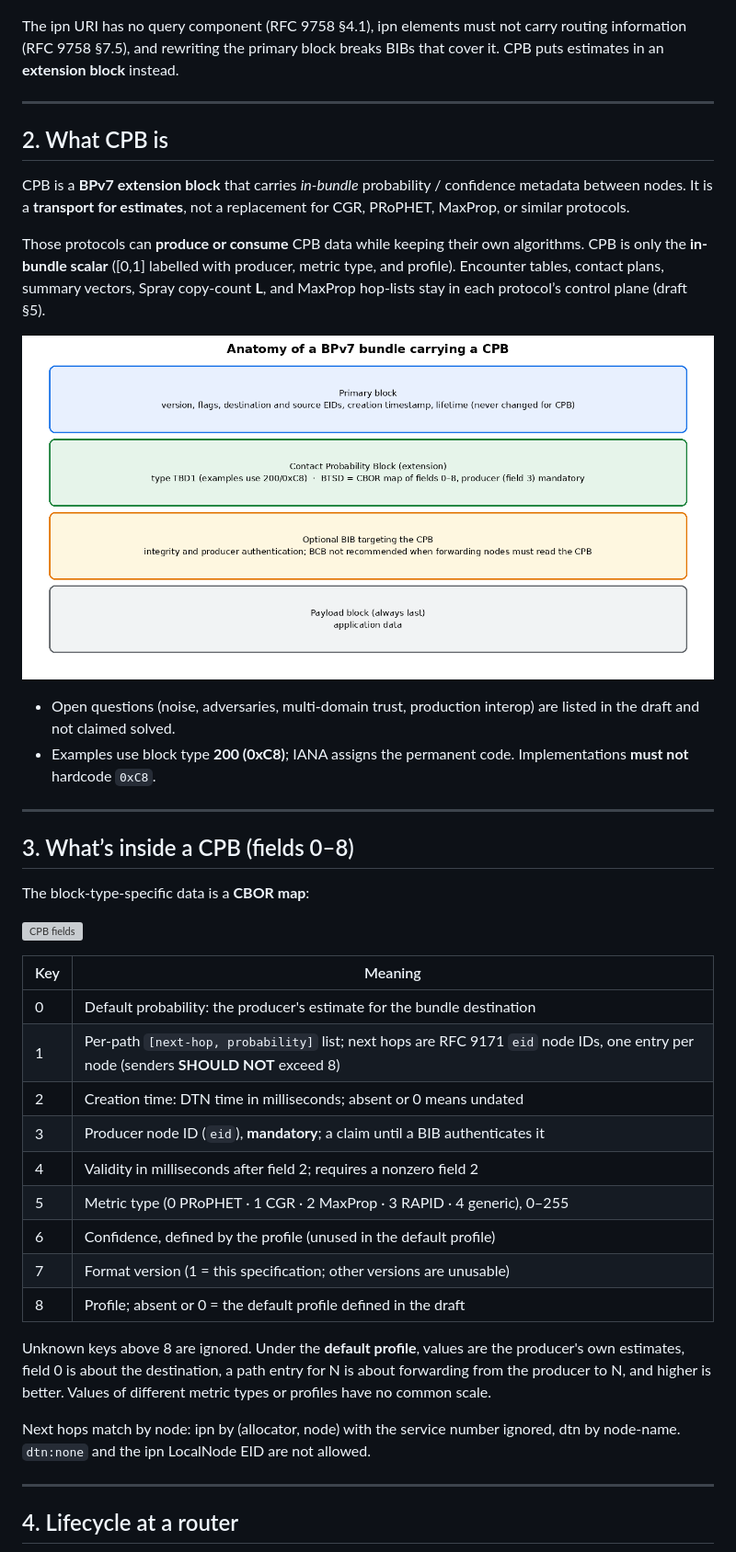
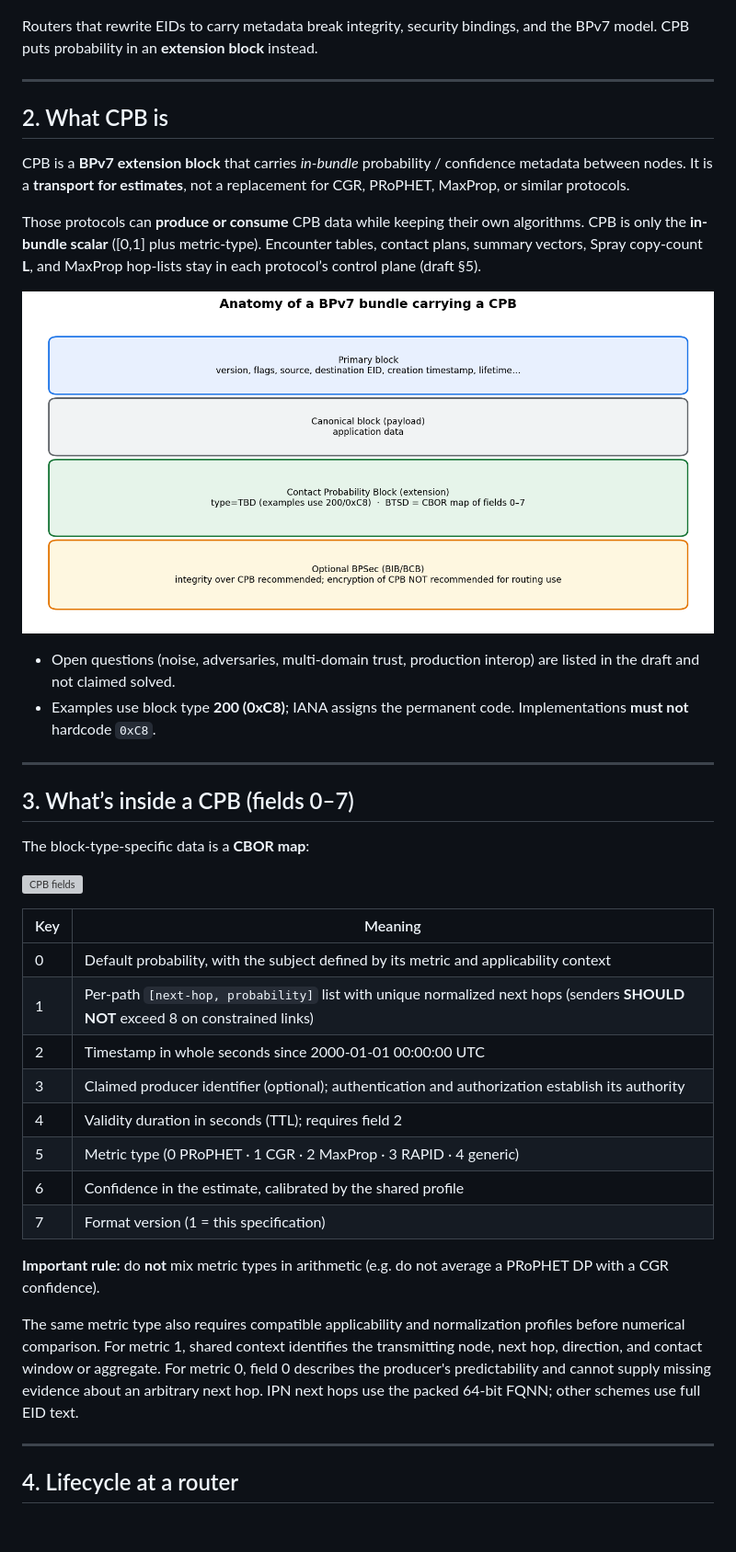
Before and after one commit to luckyseoul/draft-perry-dtn-cpb, a Markdown page: docs/CPB-QUICK-REFERENCE.md, the part around one of its changes. Shown at 92% size. Rendered like a GitHub page; pictures changed too: docs/images/02-bundle-anatomy.png; blank space fills up the shorter version; grey boxes are pictures that could not be loaded.

```diff
--- a/docs/CPB-QUICK-REFERENCE.md
+++ b/docs/CPB-QUICK-REFERENCE.md
@@ -18,9 +18,8 @@ DTN contacts are often **uncertain**, but BPv7 endpoint IDs must stay
 
 ![Why extension block](images/01-why-extension-block.png)
 
-The ipn URI has no query component (RFC 9758 §4.1), ipn elements must not
-carry routing information (RFC 9758 §7.5), and rewriting the primary block
-breaks BIBs that cover it. CPB puts estimates in an **extension block**
+Routers that rewrite EIDs to carry metadata break integrity, security
+bindings, and the BPv7 model. CPB puts probability in an **extension block**
 instead.
 
 ---
@@ -32,8 +31,7 @@ confidence metadata between nodes. It is a **transport for estimates**, not
 a replacement for CGR, PRoPHET, MaxProp, or similar protocols.
 
 Those protocols can **produce or consume** CPB data while keeping their own
-algorithms. CPB is only the **in-bundle scalar** ([0,1] labelled with producer, metric
-type, and profile).
+algorithms. CPB is only the **in-bundle scalar** ([0,1] plus metric-type).
 Encounter tables, contact plans, summary vectors, Spray copy-count **L**,
 and MaxProp hop-lists stay in each protocol’s control plane (draft §5).
 
@@ -46,7 +44,7 @@ and MaxProp hop-lists stay in each protocol’s control plane (draft §5).
 
 ---
 
-## 3. What’s inside a CPB (fields 0–8)
+## 3. What’s inside a CPB (fields 0–7)
 
 The block-type-specific data is a **CBOR map**:
 
@@ -54,23 +52,24 @@ The block-type-specific data is a **CBOR map**:
 
 | Key | Meaning |
 |-----|---------|
-| 0 | Default probability: the producer's estimate for the bundle destination |
-| 1 | Per-path `[next-hop, probability]` list; next hops are RFC 9171 `eid` node IDs, one entry per node (senders **SHOULD NOT** exceed 8) |
-| 2 | Creation time: DTN time in milliseconds; absent or 0 means undated |
-| 3 | Producer node ID (`eid`), **mandatory**; a claim until a BIB authenticates it |
-| 4 | Validity in milliseconds after field 2; requires a nonzero field 2 |
-| 5 | Metric type (0 PRoPHET · 1 CGR · 2 MaxProp · 3 RAPID · 4 generic), 0–255 |
-| 6 | Confidence, defined by the profile (unused in the default profile) |
-| 7 | Format version (1 = this specification; other versions are unusable) |
-| 8 | Profile; absent or 0 = the default profile defined in the draft |
+| 0 | Default probability, with the subject defined by its metric and applicability context |
+| 1 | Per-path `[next-hop, probability]` list with unique normalized next hops (senders **SHOULD NOT** exceed 8 on constrained links) |
+| 2 | Timestamp in whole seconds since 2000-01-01 00:00:00 UTC |
+| 3 | Claimed producer identifier (optional); authentication and authorization establish its authority |
+| 4 | Validity duration in seconds (TTL); requires field 2 |
+| 5 | Metric type (0 PRoPHET · 1 CGR · 2 MaxProp · 3 RAPID · 4 generic) |
+| 6 | Confidence in the estimate, calibrated by the shared profile |
+| 7 | Format version (1 = this specification) |
 
-Unknown keys above 8 are ignored. Under the **default profile**, values are the
-producer's own estimates, field 0 is about the destination, a path entry for N
-is about forwarding from the producer to N, and higher is better. Values of
-different metric types or profiles have no common scale.
+**Important rule:** do **not** mix metric types in arithmetic (e.g. do not
+average a PRoPHET DP with a CGR confidence).
 
-Next hops match by node: ipn by (allocator, node) with the service number
-ignored, dtn by node-name. `dtn:none` and the ipn LocalNode EID are not allowed.
+The same metric type also requires compatible applicability and normalization
+profiles before numerical comparison. For metric 1, shared context identifies
+the transmitting node, next hop, direction, and contact window or aggregate.
+For metric 0, field 0 describes the producer's predictability and cannot supply
+missing evidence about an arbitrary next hop. IPN next hops use the packed
+64-bit FQNN; other schemes use full EID text.
 
 ---
 
```
Also changed, not shown: other parts of docs/CPB-QUICK-REFERENCE.md (+18 -26 lines), impl/README.md (+11 -15 lines), 12 other files.
